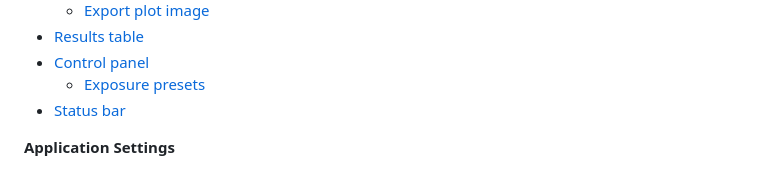
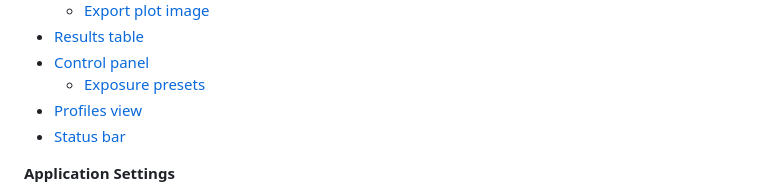
Before and after one commit to orion-project/beam-inspector, a Markdown page: bin/help/index.md, the part around the change. GitHub-like rendering.

Commit message:
add help for profiles, adjust profiles for dark theme, show profile width
Signed-off-by: Chunosov <N.Chunosov@yandex.ru>

```diff
--- a/bin/help/index.md
+++ b/bin/help/index.md
@@ -22,6 +22,7 @@
 - [Results table](./results_table.md)
 - [Control panel](./cam_control.md)
     - [Exposure presets](./exp_presets.md)
+- [Profiles view](./profiles_view.md)
 - [Status bar](./status_bar.md)
 
 **Application Settings**
```
Also changed, not shown: README.md (+1 -1 lines), bin/help/profiles_view.md (added, +43 -0 lines), img/screens/inspector_0.0.19.png (added), 7 other files.
